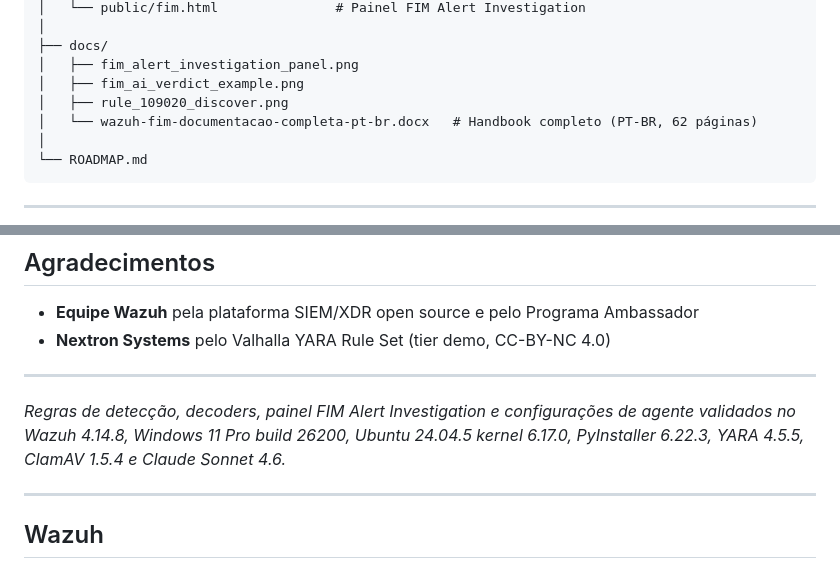
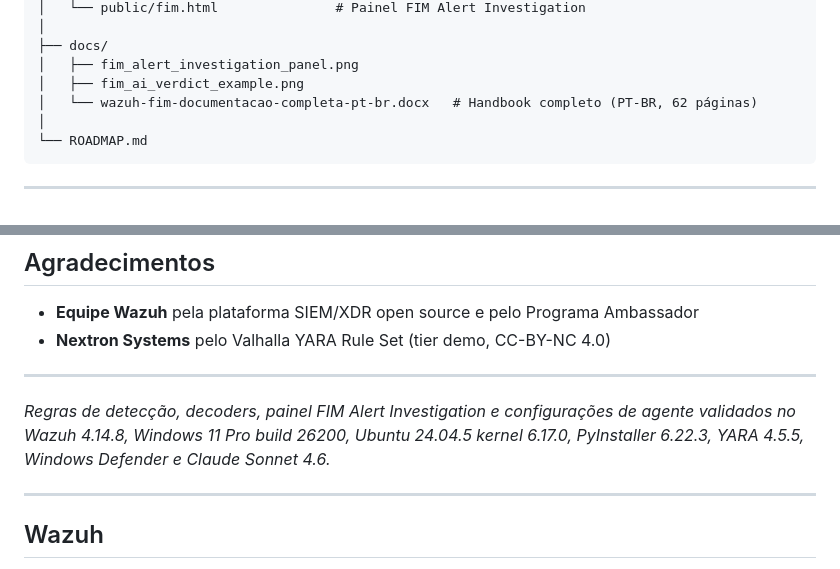
Before and after one commit to mym0us3r/wazuh-fim-adh, a Markdown page: README.md, 2 parts joined by grey strips. GitHub-like rendering.

```diff
--- a/README.md
+++ b/README.md
@@ -153,7 +162,6 @@ wazuh-fim-adh/
 ├── docs/
 │   ├── fim_alert_investigation_panel.png
 │   ├── fim_ai_verdict_example.png
-│   ├── rule_109020_discover.png
 │   └── wazuh-fim-documentacao-completa-pt-br.docx   # Handbook completo (PT-BR, 62 páginas)
 │
 └── ROADMAP.md
@@ -282,7 +289,7 @@ Sete achados documentados durante a implantação. Todos reproduzíveis e releva
 
 ---
 
-*Regras de detecção, decoders, painel FIM Alert Investigation e configurações de agente validados no Wazuh 4.14.8, Windows 11 Pro build 26200, Ubuntu 24.04.5 kernel 6.17.0, PyInstaller 6.22.3, YARA 4.5.5, ClamAV 1.5.4 e Claude Sonnet 4.6.*
+*Regras de detecção, decoders, painel FIM Alert Investigation e configurações de agente validados no Wazuh 4.14.8, Windows 11 Pro build 26200, Ubuntu 24.04.5 kernel 6.17.0, PyInstaller 6.22.3, YARA 4.5.5, Windows Defender e Claude Sonnet 4.6.*
 
 ---
 
```
Also changed, not shown: other parts of README.md (+22 -14 lines).
